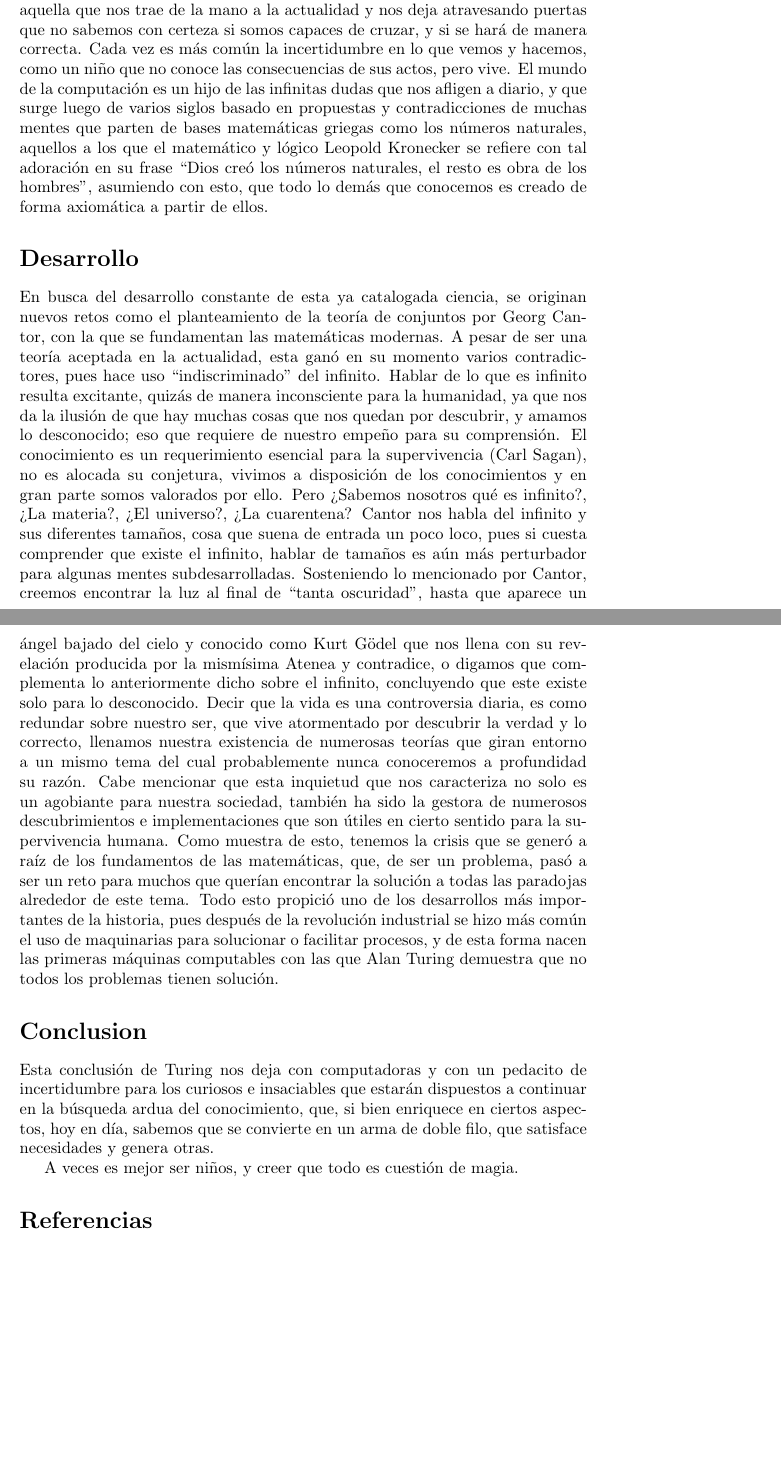
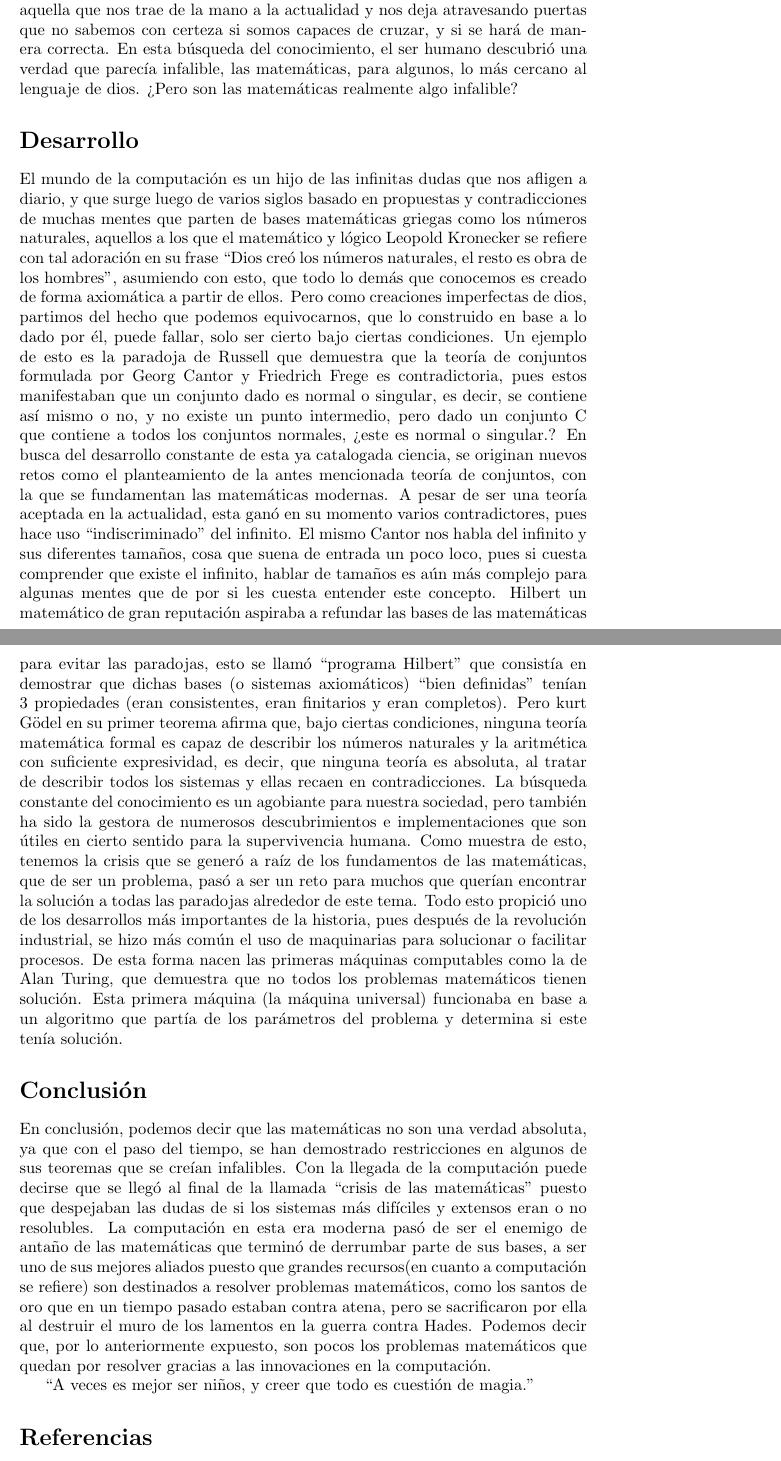
Before and after one commit to paublariveraa/Proyecto, a LaTeX document (main.tex): two parts of pages 1 and 2 of 2 before the commit and two parts of pages 1 and 2 of 3 after it, joined at a grey line, cut so that both start at the same text, the shorter picture padded with empty space. Compiled offline with pdfLaTeX.

Commit message:
Add files via upload
Anexo ensayo final, con correcciones.

```diff
--- a/main.tex
+++ b/main.tex
@@ -1,7 +1,7 @@
 \documentclass{article}
 \usepackage[utf8]{inputenc}
 
-\title{Conocimientos del ser lógico}
+\title{Computación, conocimiento del ser lógico}
 \author{paubla.rivera }
 \date{March 2020}
 
@@ -9,23 +9,24 @@
 
 \maketitle
 
-\section*{Introduction}
-La existencia humana ha sido marcada por la búsqueda insaciable del conocimiento, aquella que nos trae de la mano a la actualidad y nos deja atravesando puertas que no sabemos con certeza si somos capaces de cruzar, y si se hará de manera correcta. Cada vez es más común la incertidumbre en lo que vemos y hacemos, como un niño que no conoce las consecuencias de sus actos, pero vive.
-El mundo de la computación es un hijo de las infinitas dudas que nos afligen a diario, y que surge luego de varios siglos basado en propuestas y contradicciones de muchas mentes que parten de bases matemáticas griegas como los números naturales, aquellos a los que el matemático y lógico Leopold Kronecker se refiere con tal adoración en su frase “Dios creó los números naturales, el resto es obra de los hombres”, asumiendo con esto, que todo lo demás que conocemos es creado de forma axiomática a partir de ellos.
+\section*{Introducción}
+La existencia humana ha sido marcada por la búsqueda insaciable del conocimiento, aquella que nos trae de la mano a la actualidad y nos deja atravesando puertas que no sabemos con certeza si somos capaces de cruzar, y si se hará de manera correcta. En esta búsqueda del conocimiento, el ser humano descubrió una verdad que parecía infalible, las matemáticas, para algunos, lo más cercano al lenguaje de dios. ¿Pero son las matemáticas realmente algo infalible?
 
 \section*{Desarrollo}
-En busca del desarrollo constante de esta ya catalogada ciencia, se originan nuevos retos como el planteamiento de la teoría de conjuntos por Georg Cantor, con la que se fundamentan las matemáticas modernas. A pesar de ser una teoría aceptada en la actualidad, esta ganó en su momento varios contradictores, pues hace uso “indiscriminado” del infinito.
-Hablar de lo que es infinito resulta excitante, quizás de manera inconsciente para la humanidad, ya que nos da la ilusión de que hay muchas cosas que nos quedan por descubrir, y amamos lo desconocido; eso que requiere de nuestro empeño para su comprensión. El conocimiento es un requerimiento esencial para la supervivencia (Carl Sagan), no es alocada su conjetura, vivimos a disposición de los conocimientos y en gran parte somos valorados por ello.
-Pero ¿Sabemos nosotros qué es infinito?, ¿La materia?, ¿El universo?, ¿La cuarentena?
-Cantor nos habla del infinito y sus diferentes tamaños, cosa que suena de entrada un poco loco, pues si cuesta comprender que existe el infinito, hablar de tamaños es aún más perturbador para algunas mentes subdesarrolladas. Sosteniendo lo mencionado por Cantor, creemos encontrar la luz al final de “tanta oscuridad”, hasta que aparece un ángel bajado del cielo y conocido como Kurt Gödel que nos llena con su revelación producida por la mismísima Atenea y contradice, o digamos que complementa lo anteriormente dicho sobre el infinito, concluyendo que este existe solo para lo desconocido.
-Decir que la vida es una controversia diaria, es como redundar sobre nuestro ser, que vive atormentado por descubrir la verdad y lo correcto, llenamos nuestra existencia de numerosas teorías que giran entorno a un mismo tema del cual probablemente nunca conoceremos a profundidad su razón.
-Cabe mencionar que esta inquietud que nos caracteriza no solo es un agobiante para nuestra sociedad, también ha sido la gestora de numerosos descubrimientos e implementaciones que son útiles en cierto sentido para la supervivencia humana.
-Como muestra de esto, tenemos la crisis que se generó a raíz de los fundamentos de las matemáticas, que, de ser un problema, pasó a ser un reto para muchos que querían encontrar la solución a todas las paradojas alrededor de este tema. Todo esto propició uno de los desarrollos más importantes de la historia, pues después de la revolución industrial se hizo más común el uso de maquinarias para solucionar o facilitar procesos, y de esta forma nacen las primeras máquinas computables con las que Alan Turing demuestra que no todos los problemas tienen solución.
+El mundo de la computación es un hijo de las infinitas dudas que nos afligen a diario, y que surge luego de varios siglos basado en propuestas y contradicciones de muchas mentes que parten de bases matemáticas griegas como los números naturales, aquellos a los que el matemático y lógico Leopold Kronecker se refiere con tal adoración en su frase “Dios creó los números naturales, el resto es obra de los hombres”, asumiendo con esto, que todo lo demás que conocemos es creado de forma axiomática a partir de ellos. Pero como creaciones imperfectas de dios, partimos del hecho que podemos equivocarnos, que lo construido en base a lo dado por él, puede fallar, solo ser cierto bajo ciertas condiciones. Un ejemplo de esto es la paradoja de Russell que demuestra que la teoría de conjuntos formulada por Georg Cantor y Friedrich Frege es contradictoria, pues estos manifestaban que un conjunto dado es normal o singular, es decir, se contiene así mismo o no, y no existe un punto intermedio, pero dado un conjunto C que contiene a todos los conjuntos normales, ¿este es normal o singular.?
+En busca del desarrollo constante de esta ya catalogada ciencia, se originan nuevos retos como el planteamiento de la antes mencionada teoría de conjuntos, con la que se fundamentan las matemáticas modernas. A pesar de ser una teoría aceptada en la actualidad, esta ganó en su momento varios contradictores, pues hace uso “indiscriminado” del infinito. El mismo Cantor nos habla del infinito y sus diferentes tamaños, cosa que suena de entrada un poco loco, pues si cuesta comprender que existe el infinito, hablar de tamaños es aún más complejo para algunas mentes que de por si les cuesta entender este concepto. Hilbert un matemático de gran reputación aspiraba a refundar las bases de las matemáticas para evitar las paradojas, esto se llamó “programa Hilbert” que consistía en demostrar que dichas bases (o sistemas axiomáticos) “bien definidas” tenían 3 propiedades (eran consistentes, eran finitarios y eran completos). Pero kurt Gödel en su primer teorema afirma que, bajo ciertas condiciones, ninguna teoría matemática formal es capaz de describir los números naturales y la aritmética con suficiente expresividad, es decir, que ninguna teoría es absoluta, al tratar de describir todos los sistemas y ellas recaen en contradicciones.
+La búsqueda constante del conocimiento es un agobiante para nuestra sociedad, pero también ha sido la gestora de numerosos descubrimientos e implementaciones que son útiles en cierto sentido para la supervivencia humana. Como muestra de esto, tenemos la crisis que se generó a raíz de los fundamentos de las matemáticas, que de ser un problema, pasó a ser un reto para muchos que querían encontrar la solución a todas las paradojas alrededor de este tema. Todo esto propició uno de los desarrollos más importantes de la historia, pues después de la revolución industrial, se hizo más común el uso de maquinarias para solucionar o facilitar procesos. De esta forma nacen las primeras máquinas computables como la de  Alan Turing, que demuestra que no todos los problemas matemáticos tienen solución. Esta primera máquina (la máquina universal) funcionaba en base a un algoritmo que partía de los parámetros del problema y determina si este tenía solución.
 
-\section*{Conclusion}
-Esta conclusión de Turing nos deja con computadoras y con un pedacito de incertidumbre para los curiosos e insaciables que estarán dispuestos a continuar en la búsqueda ardua del conocimiento, que, si bien enriquece en ciertos aspectos, hoy en día, sabemos que se convierte en un arma de doble filo, que satisface necesidades y genera otras.
 
-A veces es mejor ser niños, y creer que todo es cuestión de magia.
+\section*{Conclusión}
+En conclusión, podemos decir que las matemáticas no son una verdad absoluta, ya que con el paso del tiempo, se han demostrado restricciones en algunos de sus teoremas que se creían infalibles. Con la llegada de la computación puede decirse que se llegó al final de la llamada “crisis de las matemáticas” puesto que despejaban  las dudas de si los sistemas más difíciles y extensos eran o no resolubles. La computación en esta era moderna pasó de ser el enemigo de antaño de las matemáticas que terminó de derrumbar parte de sus bases, a ser uno de sus mejores aliados puesto que grandes recursos(en cuanto a computación se refiere) son destinados a resolver problemas matemáticos, como los santos de oro que en un tiempo pasado estaban contra atena, pero se sacrificaron por ella al destruir el muro de los lamentos en la guerra contra Hades. Podemos decir que, por lo anteriormente expuesto, son pocos los problemas matemáticos que quedan por resolver gracias a las innovaciones en la computación.
+
+
+
+
+
+“A veces es mejor ser niños, y creer que todo es cuestión de magia.”
+
 
 \section*{Referencias}
 \small
```
Also changed, not shown: Conocimiento_del_ser_l_gico (1).pdf (added).
